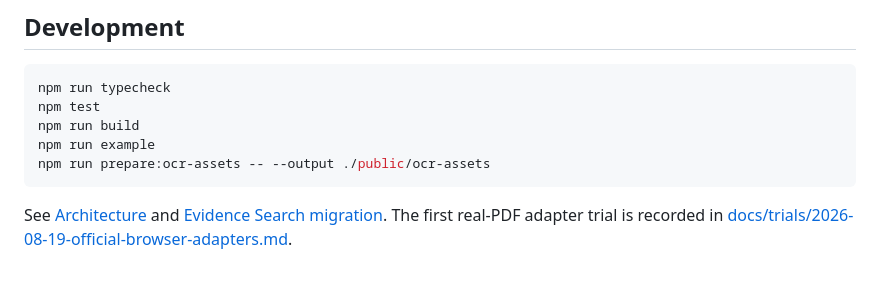
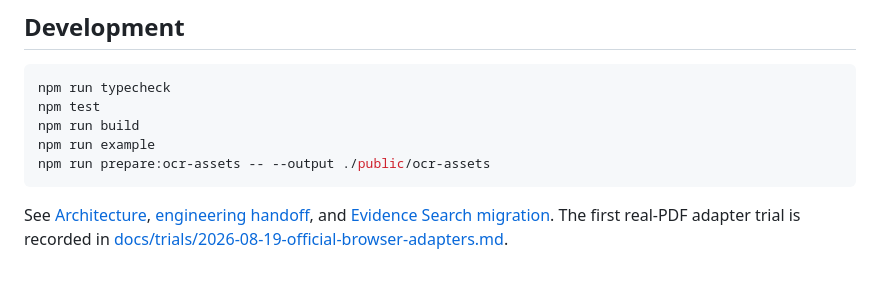
Before and after one commit to oneryalcin/pagespatial, a Markdown page: README.md, the part around the change. GitHub-like rendering.

Commit message:
Add PageSpatial engineering handoff

````diff
--- a/README.md
+++ b/README.md
@@ -311,5 +311,5 @@ npm run example
 npm run prepare:ocr-assets -- --output ./public/ocr-assets
 ```
 
-See [Architecture](docs/architecture.md) and [Evidence Search migration](docs/evidence-search-migration.md).
+See [Architecture](docs/architecture.md), [engineering handoff](docs/handoff.md), and [Evidence Search migration](docs/evidence-search-migration.md).
 The first real-PDF adapter trial is recorded in [docs/trials/2026-08-19-official-browser-adapters.md](docs/trials/2026-08-19-official-browser-adapters.md).
````
Also changed, not shown: docs/handoff.md (added, +321 -0 lines).
